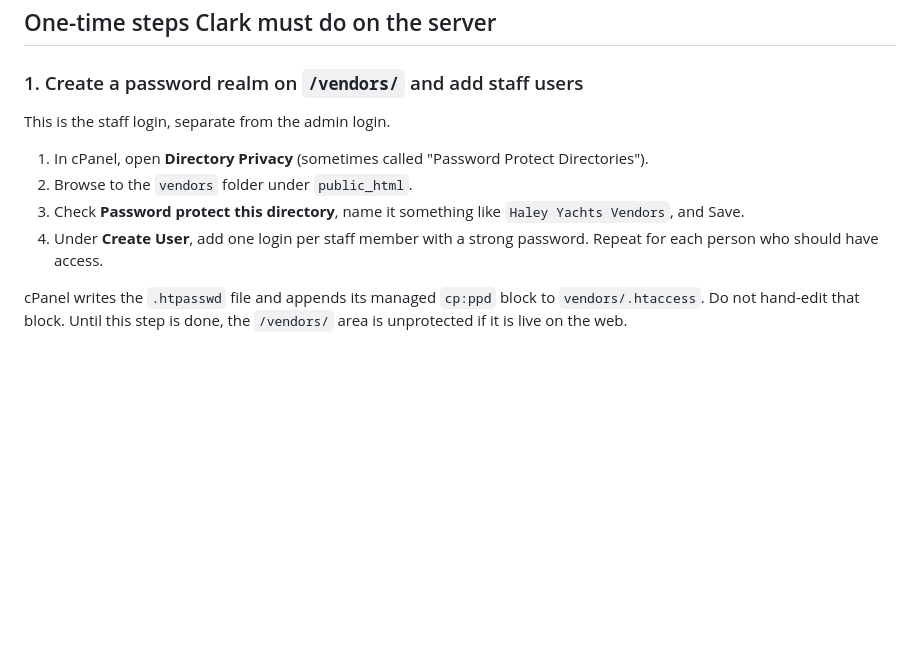
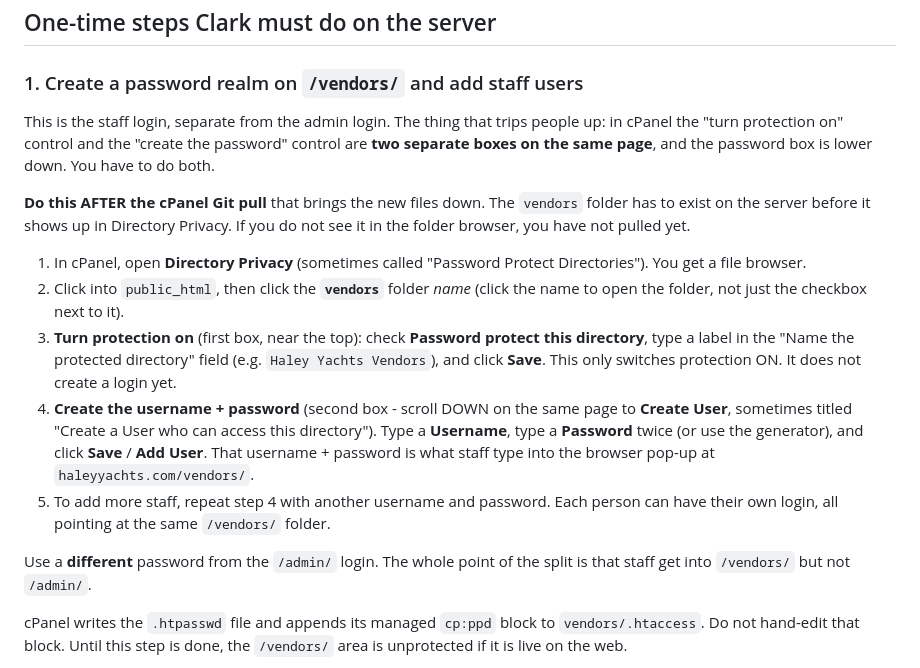
Before and after one commit to captainclarkhaley/haleyyachts-website, a Markdown page: vendors/README-SETUP.md, the part around the change. Rendered like a GitHub page; blank space fills up the shorter version.

Commit message:
docs: clarify cPanel Directory Privacy click-path for /vendors/ password setup
Spell out that protection toggle and Create User are two separate boxes,
and that the folder must be pulled before it appears in Directory Privacy.

Co-Authored-By: Claude Opus 4.8 <noreply@anthropic.com>

```diff
--- a/vendors/README-SETUP.md
+++ b/vendors/README-SETUP.md
@@ -19,15 +19,33 @@ separate realm with its own users.
 
 ### 1. Create a password realm on `/vendors/` and add staff users
 
-This is the staff login, separate from the admin login.
+This is the staff login, separate from the admin login. The thing that trips
+people up: in cPanel the "turn protection on" control and the "create the
+password" control are **two separate boxes on the same page**, and the password
+box is lower down. You have to do both.
+
+**Do this AFTER the cPanel Git pull** that brings the new files down. The
+`vendors` folder has to exist on the server before it shows up in Directory
+Privacy. If you do not see it in the folder browser, you have not pulled yet.
 
 1. In cPanel, open **Directory Privacy** (sometimes called "Password Protect
-   Directories").
-2. Browse to the `vendors` folder under `public_html`.
-3. Check **Password protect this directory**, name it something like
-   `Haley Yachts Vendors`, and Save.
-4. Under **Create User**, add one login per staff member with a strong password.
-   Repeat for each person who should have access.
+   Directories"). You get a file browser.
+2. Click into `public_html`, then click the **`vendors`** folder *name* (click
+   the name to open the folder, not just the checkbox next to it).
+3. **Turn protection on** (first box, near the top): check
+   **Password protect this directory**, type a label in the
+   "Name the protected directory" field (e.g. `Haley Yachts Vendors`), and click
+   **Save**. This only switches protection ON. It does not create a login yet.
+4. **Create the username + password** (second box - scroll DOWN on the same page
+   to **Create User**, sometimes titled "Create a User who can access this
+   directory"). Type a **Username**, type a **Password** twice (or use the
+   generator), and click **Save** / **Add User**. That username + password is
+   what staff type into the browser pop-up at `haleyyachts.com/vendors/`.
+5. To add more staff, repeat step 4 with another username and password. Each
+   person can have their own login, all pointing at the same `/vendors/` folder.
+
+Use a **different** password from the `/admin/` login. The whole point of the
+split is that staff get into `/vendors/` but not `/admin/`.
 
 cPanel writes the `.htpasswd` file and appends its managed `cp:ppd` block to
 `vendors/.htaccess`. Do not hand-edit that block. Until this step is done, the
```
